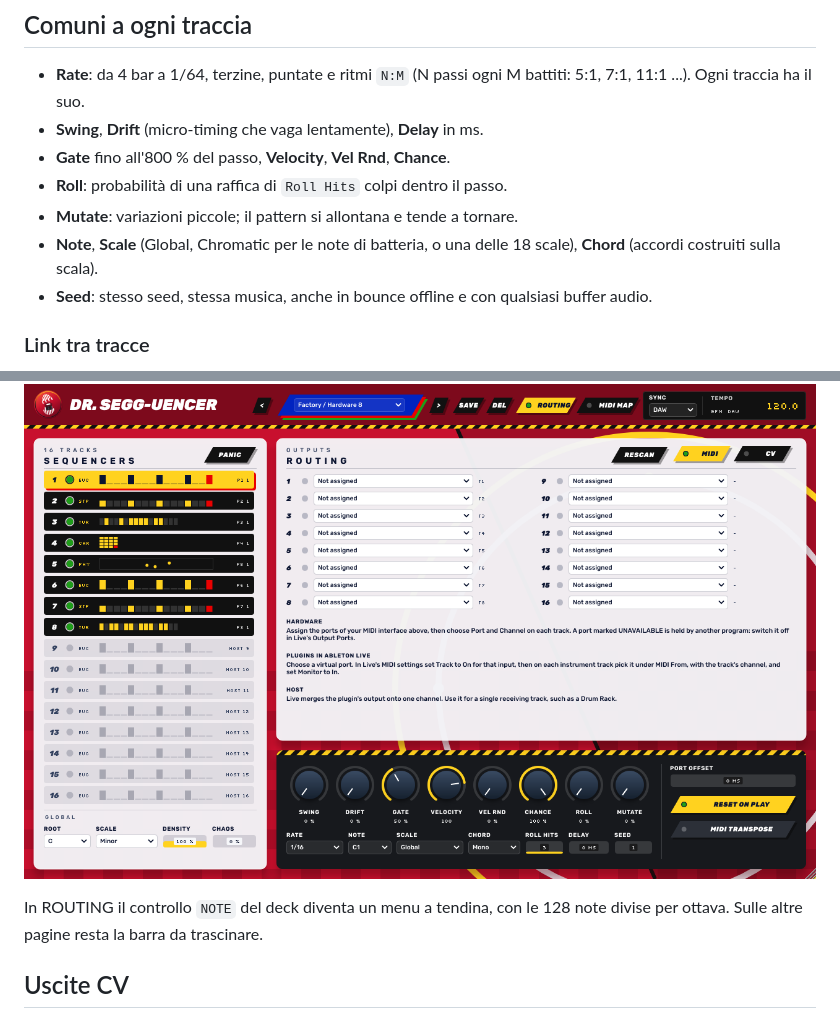
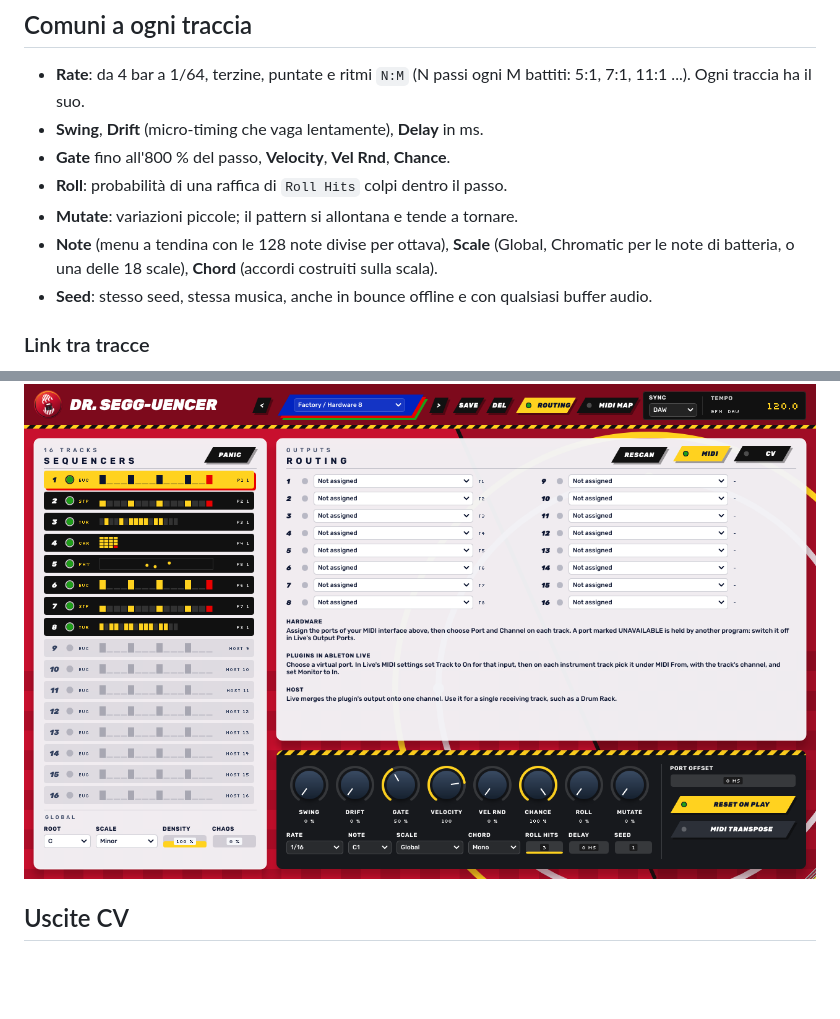
Before and after one commit to gianlucasofia90/dr.segg-uencer, a Markdown page: README.md, 2 parts joined by grey strips. Drawn GitHub-style; blank space fills up the shorter version.

```diff
--- a/README.md
+++ b/README.md
@@ -27,7 +27,7 @@ Ogni traccia può usare uno qualsiasi dei cinque tipi, e tutte le tracce suonano
 - **Gate** fino all'800 % del passo, **Velocity**, **Vel Rnd**, **Chance**.
 - **Roll**: probabilità di una raffica di `Roll Hits` colpi dentro il passo.
 - **Mutate**: variazioni piccole; il pattern si allontana e tende a tornare.
-- **Note**, **Scale** (Global, Chromatic per le note di batteria, o una delle 18 scale), **Chord** (accordi costruiti sulla scala).
+- **Note** (menu a tendina con le 128 note divise per ottava), **Scale** (Global, Chromatic per le note di batteria, o una delle 18 scale), **Chord** (accordi costruiti sulla scala).
 - **Seed**: stesso seed, stessa musica, anche in bounce offline e con qualsiasi buffer audio.
 
 ### Link tra tracce
@@ -72,8 +72,6 @@ Se in ROUTING una porta è segnata `UNAVAILABLE`, la sta tenendo occupata un alt
 **3. Una sola destinazione, uscita Host.** Tutte le tracce su `Host`; su una seconda traccia MIDI, `MIDI From` = traccia di DR. SEGG-UENCER, sotto `DR. SEGG-UENCER`, `Monitor` = `In`. Va bene per un Drum Rack, dove contano le note e non i canali. Funziona con il VST3, non con l'AU.
 
 ![Pagina ROUTING con 16 porte](docs/screenshot-routing.png)
-
-In ROUTING il controllo `NOTE` del deck diventa un menu a tendina, con le 128 note divise per ottava. Sulle altre pagine resta la barra da trascinare.
 
 ## Uscite CV
 La scheda `CV` di ROUTING manda i segnali delle tracce a 16 uscite CV. Sono uscite audio aggiuntive del plugin, a coppie stereo da `CV 1-2` a `CV 15-16`: la tensione arriva ai moduli solo con un'interfaccia **DC-coupled**, come la Expert Sleepers ES-8. Un'interfaccia normale blocca le tensioni lente, quindi pitch e gate non reggono.
```
Also changed, not shown: CHANGELOG.md (+3 -0 lines), docs/screenshot-cartesian.png, docs/screenshot-midimap.png, docs/screenshot-physics.png, docs/screenshot.png, 2 other files.
